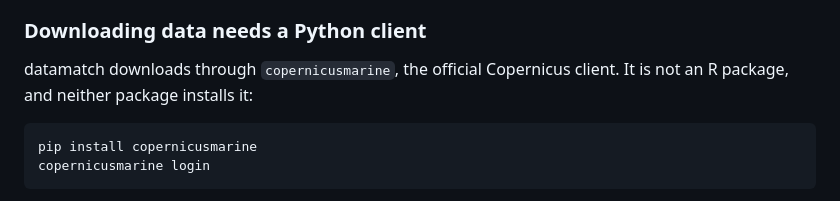
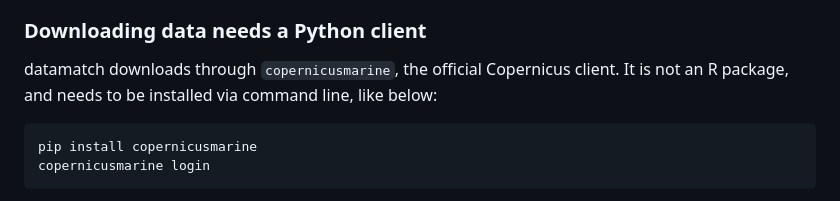
Before and after one commit to chross22/derivoce, a Markdown page: README.md, the part around the change. GitHub-like rendering.

````diff
--- a/README.md
+++ b/README.md
@@ -75,7 +75,7 @@ runs fine without datamatch installed. You just usually don't want it to.
 ### Downloading data needs a Python client
 
 datamatch downloads through `copernicusmarine`, the official Copernicus client.
-It is not an R package, and neither package installs it:
+It is not an R package, and needs to be installed via command line, like below:
 
 ```bash
 pip install copernicusmarine
````
